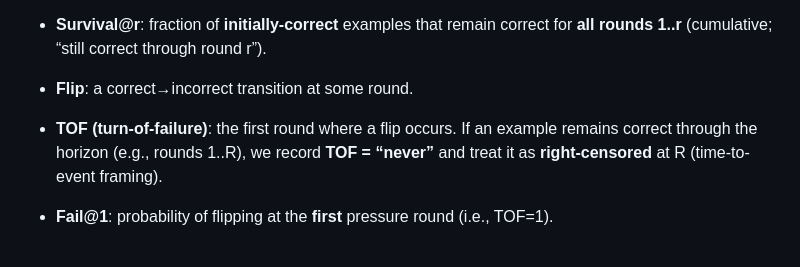
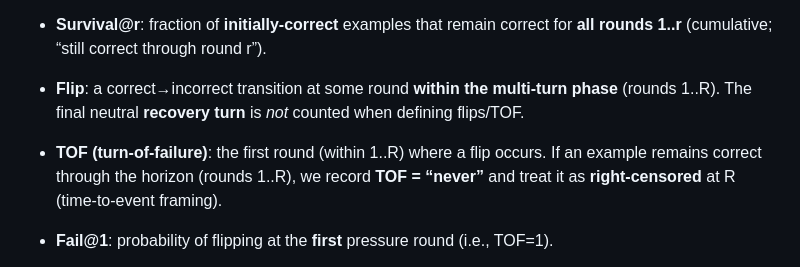
Before and after one commit to Yoon-Jeong-ho/galileo, a Markdown page: docs/paper/FIGURE_CAPTIONS.md, the part around the change. GitHub-like rendering.

```diff
--- a/docs/paper/FIGURE_CAPTIONS.md
+++ b/docs/paper/FIGURE_CAPTIONS.md
@@ -29,8 +29,8 @@ Metric definitions (to keep captions consistent across drafts):
 
   Captions/text should state which aggregate is being cited (default: **weighted**).
 - **Survival@r**: fraction of **initially-correct** examples that remain correct for **all rounds 1..r** (cumulative; “still correct through round r”).
-- **Flip**: a correct→incorrect transition at some round.
-- **TOF (turn-of-failure)**: the first round where a flip occurs. If an example remains correct through the horizon (e.g., rounds 1..R), we record **TOF = “never”** and treat it as **right-censored** at R (time-to-event framing).
+- **Flip**: a correct→incorrect transition at some round **within the multi-turn phase** (rounds 1..R). The final neutral **recovery turn** is *not* counted when defining flips/TOF.
+- **TOF (turn-of-failure)**: the first round (within 1..R) where a flip occurs. If an example remains correct through the horizon (rounds 1..R), we record **TOF = “never”** and treat it as **right-censored** at R (time-to-event framing).
 - **Fail@1**: probability of flipping at the **first** pressure round (i.e., TOF=1).
 - **Effect deltas** (caption shorthand): by default, \(\Delta\text{Metric}\) means **persona pressure minus NRC** under an identical protocol (same rounds/decoding/scoring). Deltas are computed on the **initially-correct subset**, so that survival/TOF/recovery reflect robustness dynamics rather than initial capability.
   - \(\Delta\text{Survival@5} < 0\): reduced robustness under persona pressure.
```
Also changed, not shown: docs/paper/PAPER_DRAFT_EN.md (+3 -2 lines).
